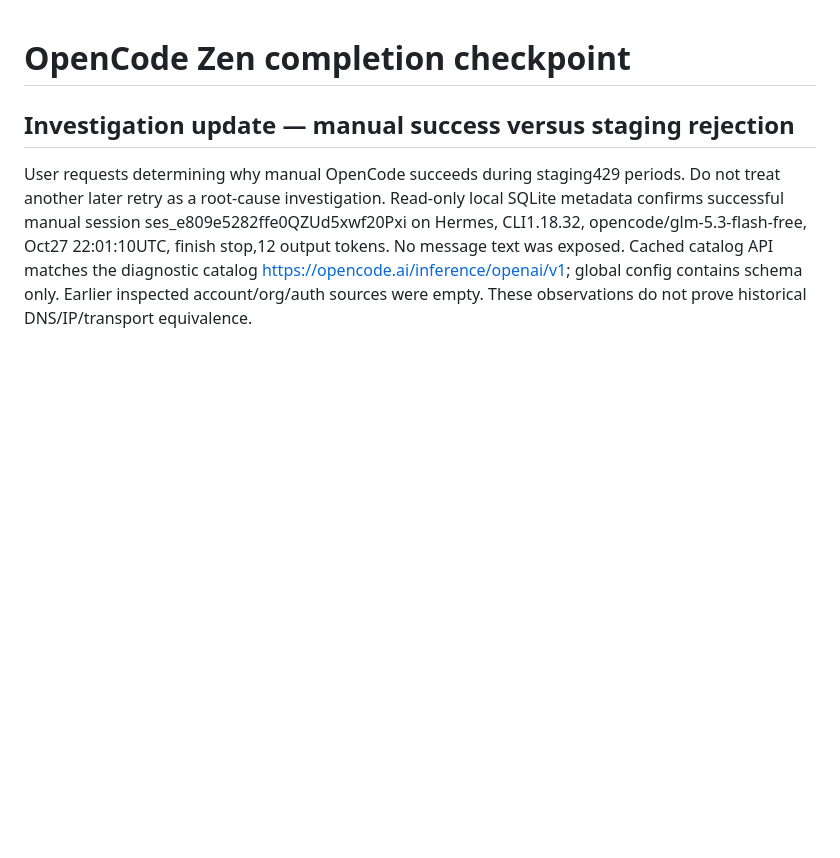
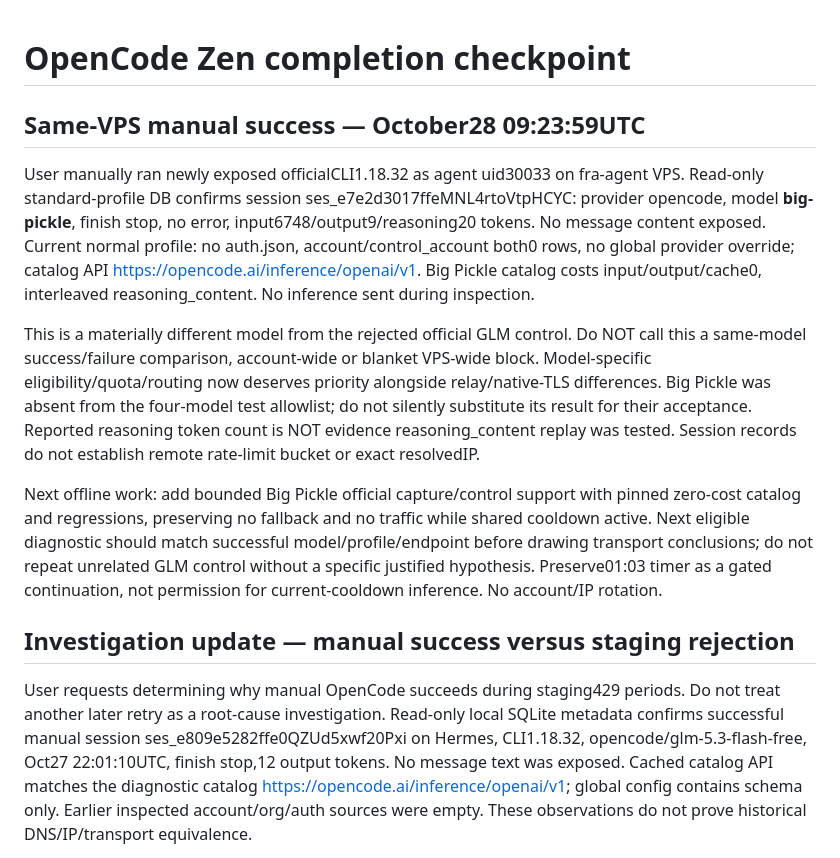
Before and after one commit to anschmieg/tokligence-gateway, a Markdown page: native/opencode/AUTONOMOUS.md, the part around the change. Drawn GitHub-style; blank space fills up the shorter version.

Commit message:
Record same VPS Big Pickle success and model comparison gap

```diff
--- a/native/opencode/AUTONOMOUS.md
+++ b/native/opencode/AUTONOMOUS.md
@@ -1,4 +1,12 @@
 # OpenCode Zen completion checkpoint
+
+## Same-VPS manual success — October28 09:23:59UTC
+
+User manually ran newly exposed officialCLI1.18.32 as agent uid30033 on fra-agent VPS. Read-only standard-profile DB confirms session ses_e7e2d3017ffeMNL4rtoVtpHCYC: provider opencode, model **big-pickle**, finish stop, no error, input6748/output9/reasoning20 tokens. No message content exposed. Current normal profile: no auth.json, account/control_account both0 rows, no global provider override; catalog API https://opencode.ai/inference/openai/v1. Big Pickle catalog costs input/output/cache0, interleaved reasoning_content. No inference sent during inspection.
+
+This is a materially different model from the rejected official GLM control. Do NOT call this a same-model success/failure comparison, account-wide or blanket VPS-wide block. Model-specific eligibility/quota/routing now deserves priority alongside relay/native-TLS differences. Big Pickle was absent from the four-model test allowlist; do not silently substitute its result for their acceptance. Reported reasoning token count is NOT evidence reasoning_content replay was tested. Session records do not establish remote rate-limit bucket or exact resolvedIP.
+
+Next offline work: add bounded Big Pickle official capture/control support with pinned zero-cost catalog and regressions, preserving no fallback and no traffic while shared cooldown active. Next eligible diagnostic should match successful model/profile/endpoint before drawing transport conclusions; do not repeat unrelated GLM control without a specific justified hypothesis. Preserve01:03 timer as a gated continuation, not permission for current-cooldown inference. No account/IP rotation.
 
 ## Investigation update — manual success versus staging rejection
 
```
